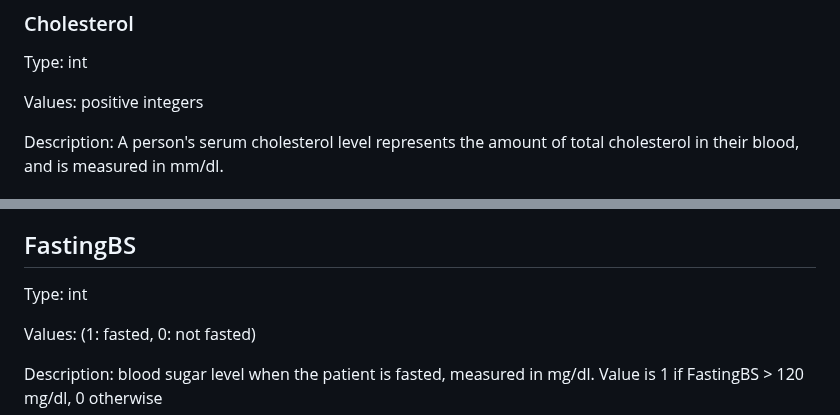
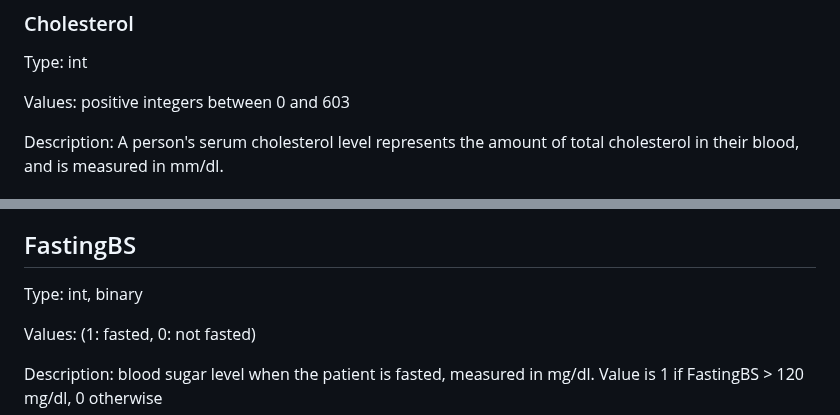
Before and after one commit to marcouderzo/CoronaryHeartDisease-Prediction, a Markdown page: docs/features.md, 2 parts joined by grey strips. Rendered like a GitHub page.

```diff
--- a/docs/features.md
+++ b/docs/features.md
@@ -85,7 +85,7 @@ In this dataset, it seems that RestingBP only shows systolic pressure, as values
 
 Type: int
 
-Values: positive integers
+Values: positive integers between 0 and 603
 
 Description: A person's serum cholesterol level represents the amount of total cholesterol in their blood, and is measured in mm/dl.
 
@@ -99,7 +99,7 @@ A person's serum cholesterol level represents the amount of total cholesterol in
 
 ## FastingBS
 
-Type: int
+Type: int, binary
 
 Values: (1: fasted, 0: not fasted)
 
```
Also changed, not shown: other parts of docs/features.md (+14 -8 lines).
